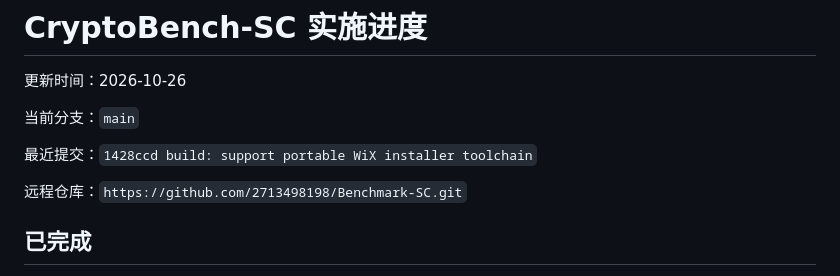
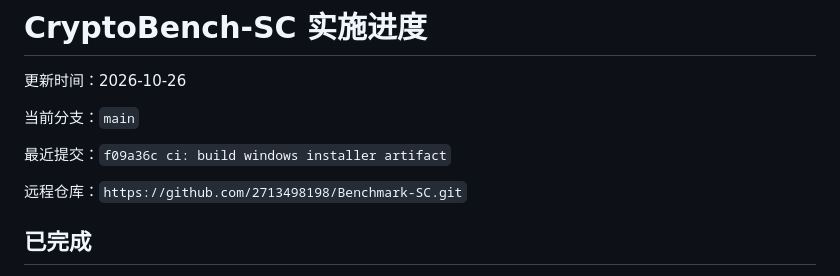
Before and after one commit to 2713498198/Benchmark-SC, a Markdown page: docs/implementation-status.md, the part around the change. GitHub-like rendering.

Commit message:
docs: track installer workflow checkpoint

```diff
--- a/docs/implementation-status.md
+++ b/docs/implementation-status.md
@@ -4,7 +4,7 @@
 
 当前分支：`main`
 
-最近提交：`1428ccd build: support portable WiX installer toolchain`
+最近提交：`f09a36c ci: build windows installer artifact`
 
 远程仓库：`https://github.com/2713498198/Benchmark-SC.git`
 
```
